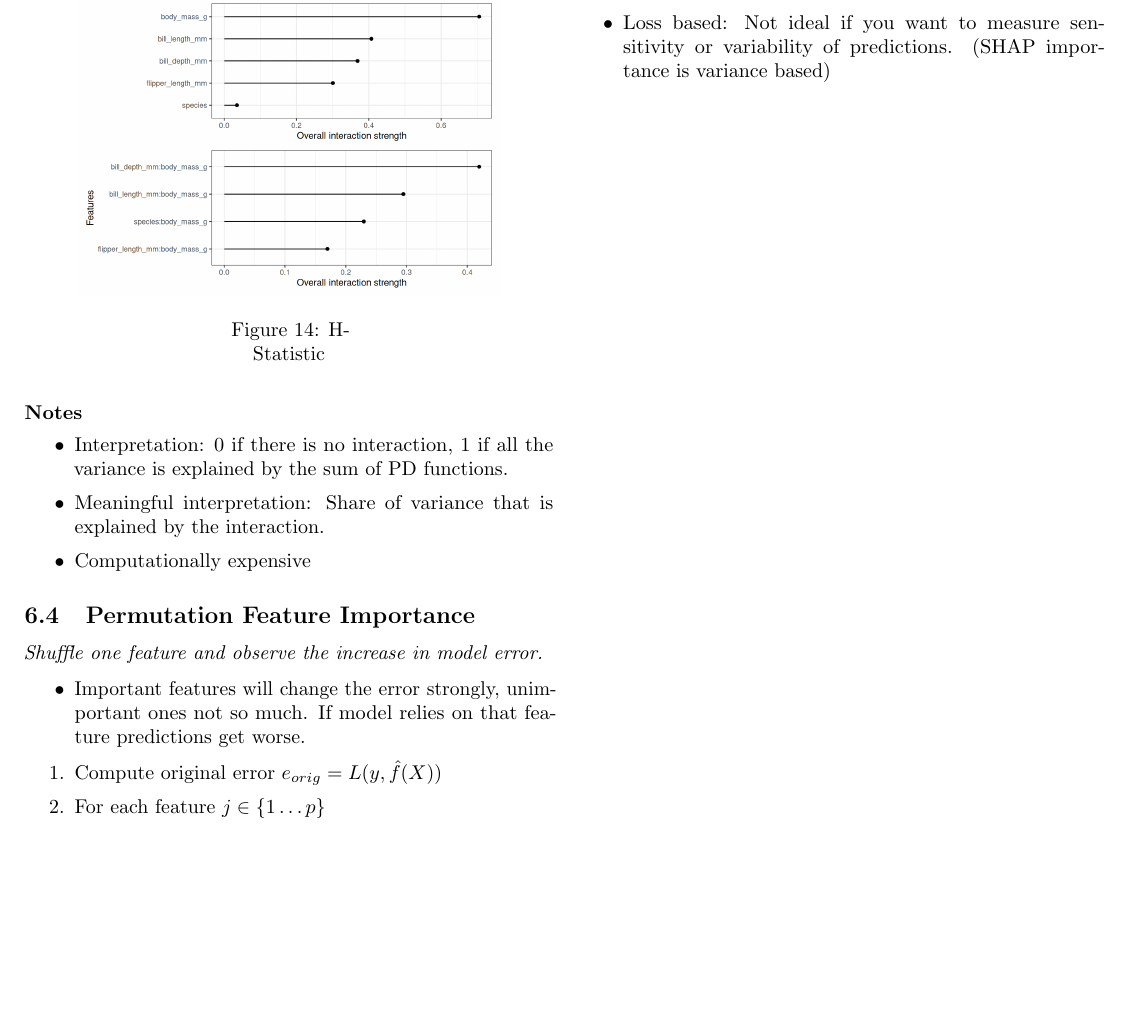
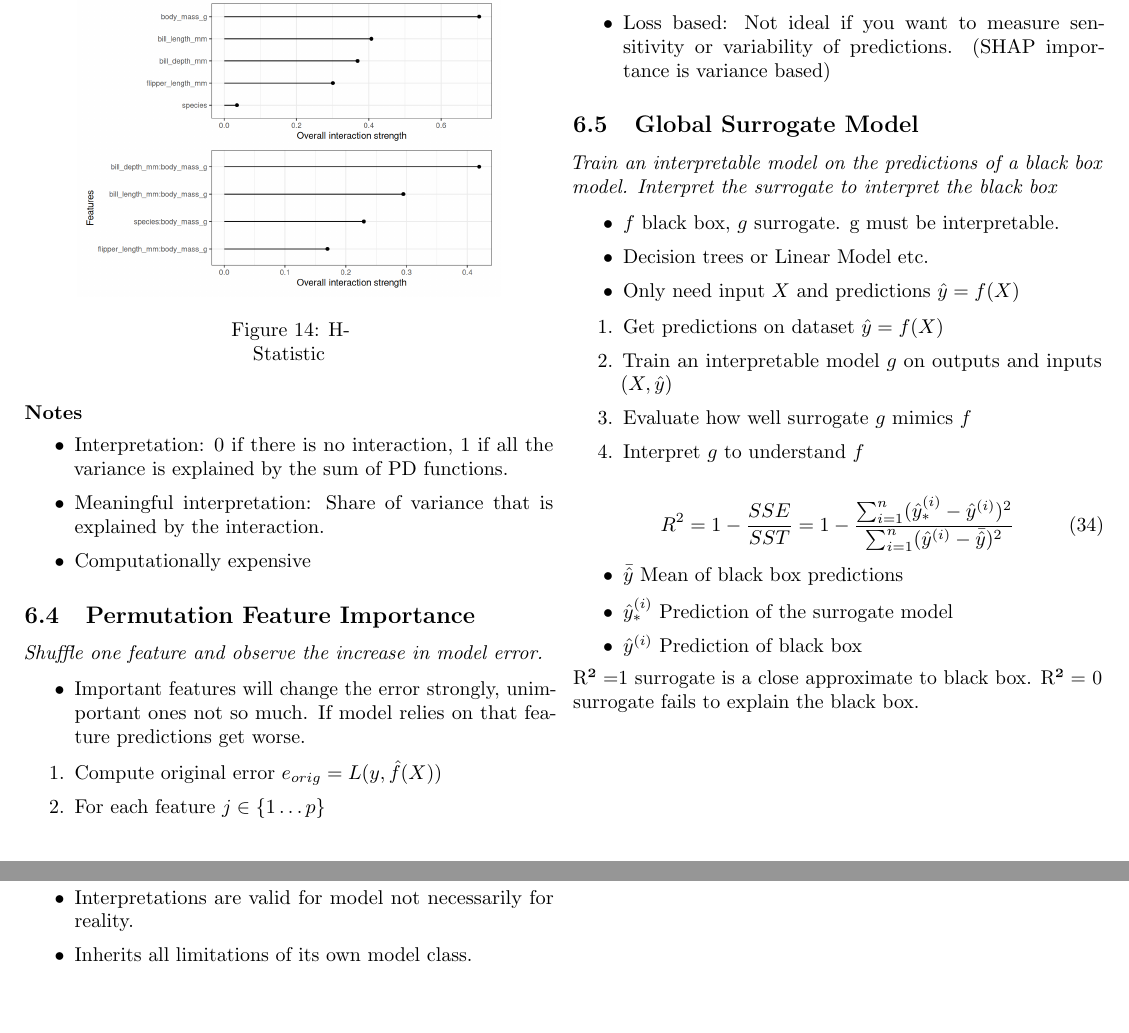
Before and after one commit to danielschafi/explainable-ai-summary, a LaTeX document (main.tex, which reads 06_global_model_agnostic_explanations.tex): part of page 11 of 11 before the commit and two parts of pages 11 and 12 of 12 after it, the two joined at a grey line, cut so that both start at the same text, the shorter picture padded with empty space. Compiled offline with pdfLaTeX.

Commit message:
surroagates. ALL DONE!

```diff
--- a/06_global_model_agnostic_explanations.tex
+++ b/06_global_model_agnostic_explanations.tex
@@ -252,3 +252,32 @@ Interaction between j and all other features:
 	\item But random permutations create unrealistic data points.
 	\item Loss based: Not ideal if you want to measure sensitivity or variability of predictions. (SHAP importance is variance based)
 \end{itemize}
+
+
+\subsection{Global Surrogate Model}
+\textit{Train an interpretable model on the predictions of a black box model. Interpret the surrogate to interpret the black box}
+
+\begin{itemize}
+	\item $f$ black box, $g$ surrogate. g must be interpretable.
+	\item Decision trees or Linear Model etc.
+	\item Only need input $X$ and predictions $\hat y = f(X)$
+\end{itemize}
+
+
+\begin{enumerate}
+	\item Get predictions on dataset $\hat y = f(X)$
+	\item Train an interpretable model $g$ on outputs and inputs $(X, \hat y)$
+	\item Evaluate how well surrogate $g$ mimics $f$
+	\item Interpret $g$ to understand $f$
+\end{enumerate}
+
+\begin{equation}
+	R^2=1 - \frac{SSE}{SST} = 1 - \frac{\sum_{i=1}^n (\hat{y}_*^{(i)} - \hat{y}^{(i)})^2}{\sum_{i=1}^n (\hat{y}^{(i)} - \bar{\hat{y}})^2}
+	\label{eq:r²}
+\end{equation}
+\begin{itemize}
+	\item $\bar{\hat{y}}$ Mean of black box predictions
+	\item $\hat{y}_*^{(i)}$ Prediction of the surrogate model
+	\item $\hat{y}^{(i)}$ Prediction of black box
+\end{itemize}
+R² =1 surrogate is a close approximate to black box. R² = 0 surrogate fails to explain the black box.
@@ -254,0 +288,3 @@ Interaction between j and all other features:
+	\item Interpretations are valid for model not necessarily for reality.
+	\item Inherits all limitations of its own model class.
+\end{itemize}
```
Also changed, not shown: auxFiles/main.pdf (deleted), outFiles/main.pdf, 06_global_model_agnostic_explanations.tex (4 more changed lines), 8 other files.
